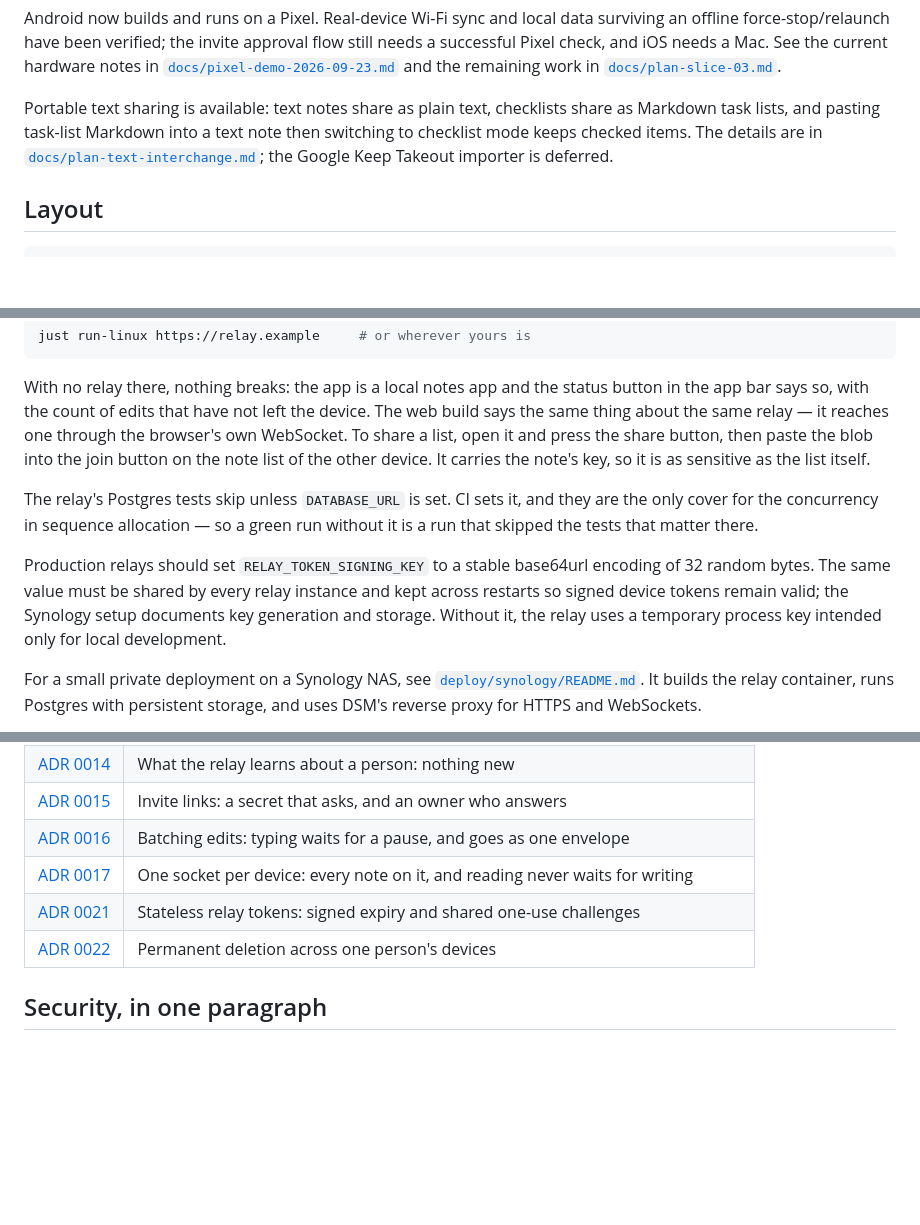
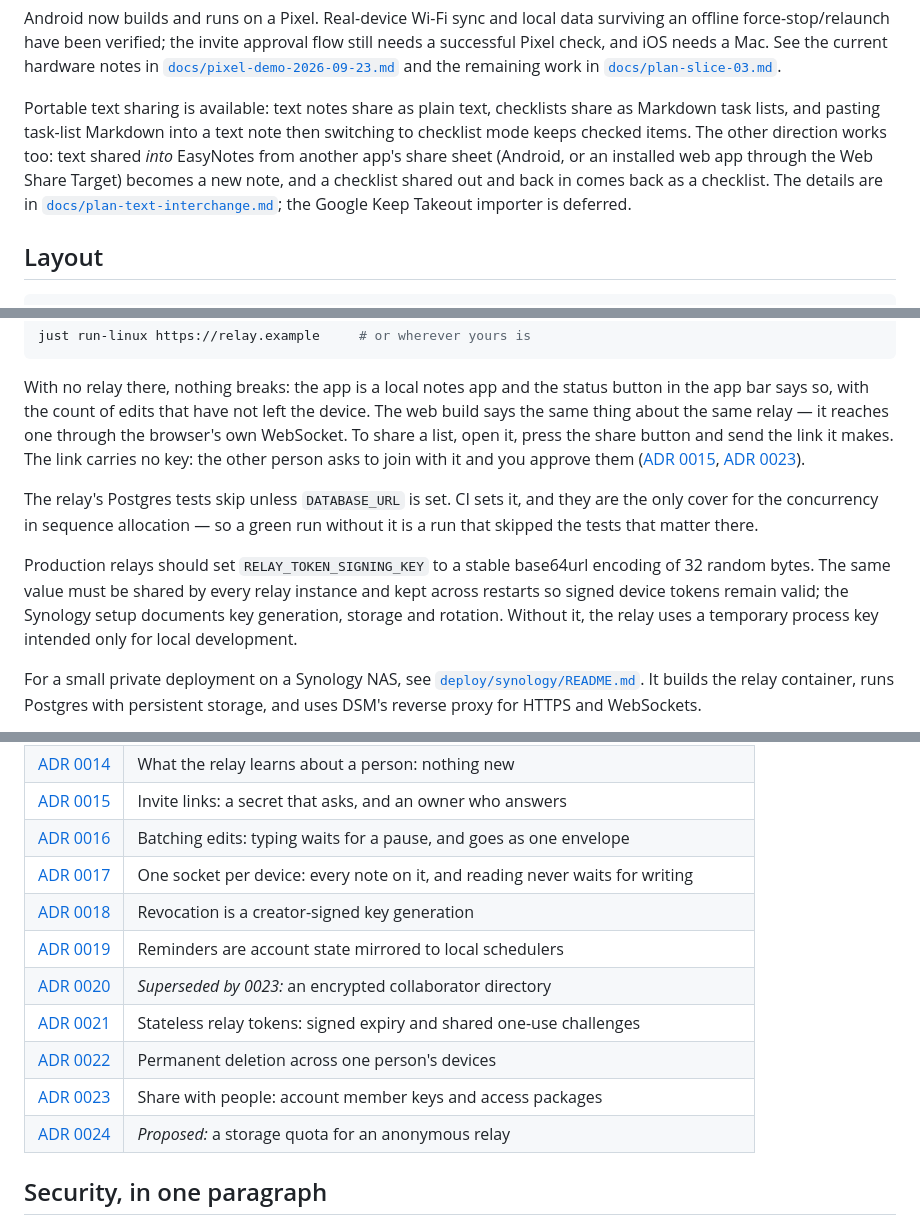
Before and after one commit to daniel-daga/easynotes, a Markdown page: README.md, 3 parts joined by grey strips. GitHub-like rendering; blank space fills up the shorter version.

```diff
--- a/README.md
+++ b/README.md
@@ -136,7 +136,10 @@ and the remaining work in [`docs/plan-slice-03.md`](docs/plan-slice-03.md).
 
 Portable text sharing is available: text notes share as plain text, checklists
 share as Markdown task lists, and pasting task-list Markdown into a text note
-then switching to checklist mode keeps checked items. The details are in
+then switching to checklist mode keeps checked items. The other direction works
+too: text shared *into* EasyNotes from another app's share sheet (Android, or
+an installed web app through the Web Share Target) becomes a new note, and a
+checklist shared out and back in comes back as a checklist. The details are in
 [`docs/plan-text-interchange.md`](docs/plan-text-interchange.md); the
 Google Keep Takeout importer is deferred.
 
@@ -177,9 +180,10 @@ just run-linux https://relay.example     # or wherever yours is
 With no relay there, nothing breaks: the app is a local notes app and the status
 button in the app bar says so, with the count of edits that have not left the
 device. The web build says the same thing about the same relay — it reaches one
-through the browser's own WebSocket. To share a list, open it and press the share button, then paste the blob
-into the join button on the note list of the other device. It carries the note's
-key, so it is as sensitive as the list itself.
+through the browser's own WebSocket. To share a list, open it, press the share
+button and send the link it makes. The link carries no key: the other person
+asks to join with it and you approve them ([ADR 0015](docs/adr/0015-invites.md),
+[ADR 0023](docs/adr/0023-access-packages.md)).
 
 The relay's Postgres tests skip unless `DATABASE_URL` is set. CI sets it, and
 they are the only cover for the concurrency in sequence allocation — so a green
@@ -188,7 +192,7 @@ run without it is a run that skipped the tests that matter there.
 Production relays should set `RELAY_TOKEN_SIGNING_KEY` to a stable base64url
 encoding of 32 random bytes. The same value must be shared by every relay
 instance and kept across restarts so signed device tokens remain valid; the
-Synology setup documents key generation and storage. Without it, the relay uses
+Synology setup documents key generation, storage and rotation. Without it, the relay uses
 a temporary process key intended only for local development.
 
 For a small private deployment on a Synology NAS, see
@@ -233,8 +237,13 @@ reading the whole database at open.
 | [ADR 0015](docs/adr/0015-invites.md) | Invite links: a secret that asks, and an owner who answers |
 | [ADR 0016](docs/adr/0016-batching-edits.md) | Batching edits: typing waits for a pause, and goes as one envelope |
 | [ADR 0017](docs/adr/0017-one-socket-per-device.md) | One socket per device: every note on it, and reading never waits for writing |
+| [ADR 0018](docs/adr/0018-revocation.md) | Revocation is a creator-signed key generation |
+| [ADR 0019](docs/adr/0019-reminders.md) | Reminders are account state mirrored to local schedulers |
+| [ADR 0020](docs/adr/0020-collaborator-directory.md) | *Superseded by 0023:* an encrypted collaborator directory |
 | [ADR 0021](docs/adr/0021-stateless-relay-tokens.md) | Stateless relay tokens: signed expiry and shared one-use challenges |
 | [ADR 0022](docs/adr/0022-account-wide-deletion.md) | Permanent deletion across one person's devices |
+| [ADR 0023](docs/adr/0023-access-packages.md) | Share with people: account member keys and access packages |
+| [ADR 0024](docs/adr/0024-relay-storage-quota.md) | *Proposed:* a storage quota for an anonymous relay |
 
 ## Security, in one paragraph
 
```
Also changed, not shown: deploy/synology/README.md (+35 -0 lines).
